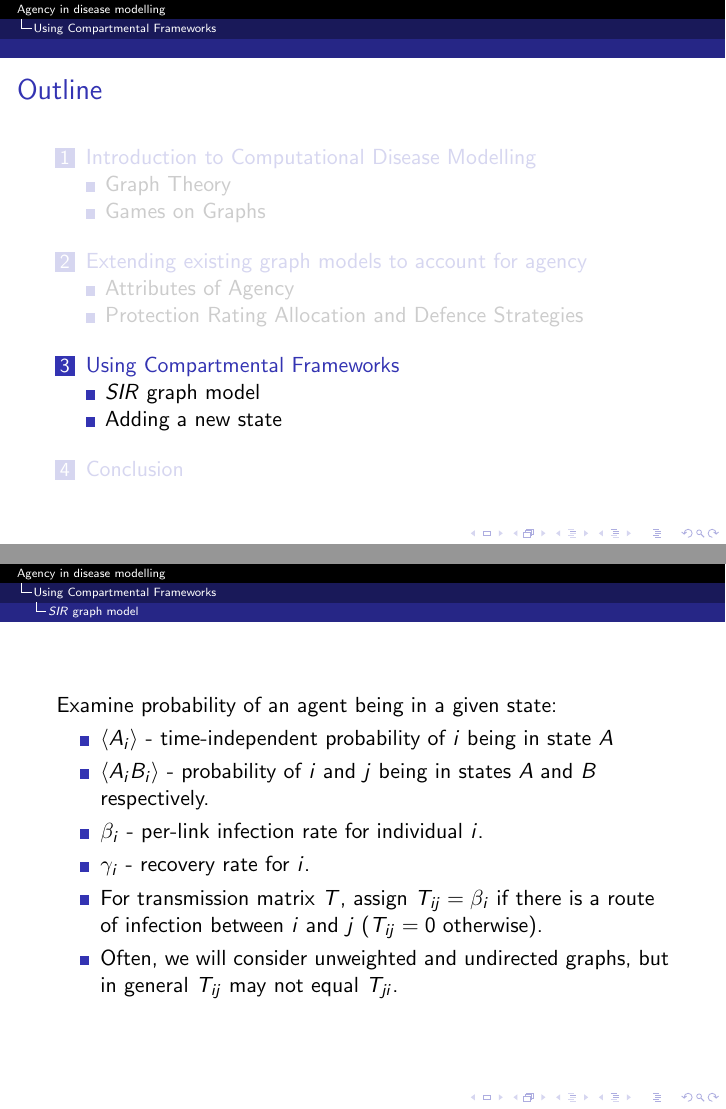
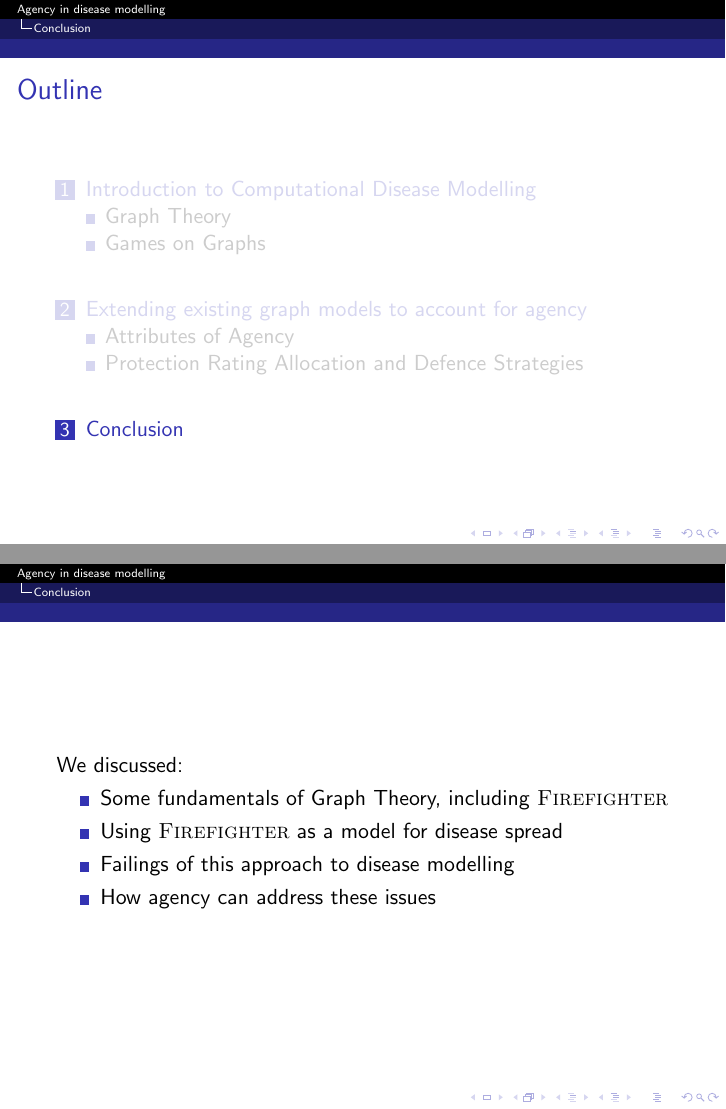
Before and after one commit to Ethan-CS/CompBioConference, LaTeX slides (slides/talk.tex): pages 46 and 53 of 64 before the commit and pages 41 and 42 of 44 after it, joined at a grey line. Compiled offline with pdfLaTeX.

Commit message:
Reducing number of slides

```diff
--- a/slides/talk.tex
+++ b/slides/talk.tex
@@ -299,35 +298,72 @@ However, in our adjusted formulation we have more candidates for defence strateg
 \end{frame}
 
 % -----------------
-
-\begin{frame}{Random Protection}
-\centering\includegraphics[height=0.8\textheight]{assets/charts/winners/Random.jpg}
-\end{frame}
+%
+%\begin{frame}{Random Protection}
+%\centering\includegraphics[height=0.8\textheight]{assets/charts/winners/Random.jpg}
+%\end{frame}
 
 % =============================================================================
-\section{Using Compartmental Frameworks}
-
-% -----------------------------------------------------------------------------
-\begin{frame}
-  \frametitle{Outline}
-  \tableofcontents[currentsection]
-\end{frame}
-
-% -----------------------------------------------------------------------------
-%\subsection{Standard $SIR$ model with fixed population}
+%\section{Using Compartmental Frameworks}
 %
+%% -----------------------------------------------------------------------------
+%\begin{frame}
+%  \frametitle{Outline}
+%  \tableofcontents[currentsection]
+%\end{frame}
+%
+%% -----------------------------------------------------------------------------
+%%\subsection{Standard $SIR$ model with fixed population}
+%%
+%%\begin{frame}
+%%
+%%The $SIR$ Model is a compartmental epidemiological model with three compartments (`states') related to an epidemic: {\it susceptible, infected} and {\it recovered.}
+%%\begin{itemize}
+%%	\pause
+%%	\item $S(t)$ - people who don't have (but are able to contract) the infection at time $t$,
+%%	\pause
+%%	\item $I(t)$ - individuals who currently have the disease and are infectious,
+%%	\pause
+%%	\item $R(t)$ - people who have had the disease and have since recovered
+%%	\pause
+%%	\item For fixed population $N$, we have $S(t) + I(t) + R(t) = N$ - i.e. fixed population.
+%%\end{itemize}
+%%
+%%\end{frame}
+%%
+%%% -----------------
+%%
+%%\begin{frame}
+%%
+%%Then, for rates of infection and recovery $\beta$ and $\gamma$ respectively, the standard $SIR$ model without vital dynamics is:
+%%
+%%\begin{align}
+%%	\frac{dS}{dt} & = -\beta \frac{SI}{N} \label{dS}\\
+%%	\frac{dI}{dt} & = \beta\frac{SI}{N} \gamma I \label{dI}\\
+%%	\frac{dR}{dt} & = \gamma I - \mu R \label{dR}
+%%\end{align}
+%%
+%%\end{frame}
+%
+%
+%% -----------------------------------------------------------------------------
+%\subsection{$SIR$ graph model}
 %\begin{frame}
 %
-%The $SIR$ Model is a compartmental epidemiological model with three compartments (`states') related to an epidemic: {\it susceptible, infected} and {\it recovered.}
+%Examine probability of an agent being in a given state:
 %\begin{itemize}
 %	\pause
-%	\item $S(t)$ - people who don't have (but are able to contract) the infection at time $t$,
+%	\item $\langle A_i \rangle$ - time-independent probability of $i$ being in state $A$
 %	\pause
-%	\item $I(t)$ - individuals who currently have the disease and are infectious,
+%	\item $\langle A_i B_i \rangle$ - probability of $i$ and $j$ being in states $A$ and $B$ respectively.
 %	\pause
-%	\item $R(t)$ - people who have had the disease and have since recovered
+%	\item $\beta_i$ - per-link infection rate for individual $i$.
 %	\pause
-%	\item For fixed population $N$, we have $S(t) + I(t) + R(t) = N$ - i.e. fixed population.
+%	\item $\gamma_i$ - recovery rate for $i$.
+%	\pause
+%	\item For transmission matrix $T$, assign $T_{ij}=\beta_i$ if there is a route of infection between $i$ and $j$ ($T_{ij}=0$ otherwise).
+%	\pause
+%	\item Often, we will consider unweighted and undirected graphs, but in general $T_{ij}$ may not equal $T_{ji}$.
 %\end{itemize}
 %
 %\end{frame}
@@ -336,35 +372,34 @@ However, in our adjusted formulation we have more candidates for defence strateg
 %
 %\begin{frame}
 %
-%Then, for rates of infection and recovery $\beta$ and $\gamma$ respectively, the standard $SIR$ model without vital dynamics is:
+%We can replace $\beta_i$ with a term involving a transmission matrix of a network to begin extending the usual $SIR$ model into a network realm.
+%%Using the substitution $ \beta_i \frac{SI}{N} = \sum^{N}_{j=1}T_{ij} \langle S_i I_j \rangle,$ the equations become
+%\begin{align*}
+%\dot{\langle S_i \rangle} & = -\sum^{N}_{j=1}T_{ij} \langle S_i I_j \rangle\\
+%\dot{\langle I_i \rangle} & =\sum^{N}_{j=1}T_{ij}\langle S_i I_j \rangle - \gamma_i \langle I \rangle \\
+%\dot{\langle R_i \rangle} & = \gamma_i \langle I \rangle,
+%\end{align*}
+%which are the evolution equations given in \cite{kiss_2014}.
 %
+%\end{frame}
+%
+%% ----------------------------------------------------------------------------
+%
+%\subsection{Adding a new state}
+%
+%\begin{frame}{Protected State}
+%\begin{itemize}
+%	\item $\zeta_i$ - probability that we defend individual $i$,
+%	\item $\alpha_i$ - efficacy of the protection measure for individual $i$ (may decay over time and vary from person to person).
+%\end{itemize}
+%\pause
+%Using these rates of protection and effectiveness, for fixed population size the differential equations become:
+%\pause
 %\begin{align}
-%	\frac{dS}{dt} & = -\beta \frac{SI}{N} \label{dS}\\
-%	\frac{dI}{dt} & = \beta\frac{SI}{N} \gamma I \label{dI}\\
-%	\frac{dR}{dt} & = \gamma I - \mu R \label{dR}
+%\dot{\langle S_i \rangle} & = \alpha_i \langle P_i \rangle - \sum^{N}_{j=1}T_{ij} \langle S_i I_j \rangle - \zeta_i\langle S_i \rangle\\
+%\dot{\langle I \rangle} & =\sum^{N}_{j=1}T_{ij}\langle S_i I_j \rangle - \gamma_i \langle I \rangle \\
+%\dot{\langle R_i \rangle} & = \gamma_i \langle I \rangle \\
+%\dot{\langle P_i \rangle} & = \zeta_i \langle S_i \rangle - \alpha_i \langle P_i \rangle.
 %\end{align}
 %
 %\end{frame}
-
-
-% -----------------------------------------------------------------------------
-\subsection{$SIR$ graph model}
-\begin{frame}
-
-Examine probability of an agent being in a given state:
-\begin{itemize}
-	\pause
-	\item $\langle A_i \rangle$ - time-independent probability of $i$ being in state $A$
-	\pause
-	\item $\langle A_i B_i \rangle$ - probability of $i$ and $j$ being in states $A$ and $B$ respectively.
-	\pause
-	\item $\beta_i$ - per-link infection rate for individual $i$.
-	\pause
-	\item $\gamma_i$ - recovery rate for $i$.
-	\pause
-	\item For transmission matrix $T$, assign $T_{ij}=\beta_i$ if there is a route of infection between $i$ and $j$ ($T_{ij}=0$ otherwise).
-	\pause
-	\item Often, we will consider unweighted and undirected graphs, but in general $T_{ij}$ may not equal $T_{ji}$.
-\end{itemize}
-
-\end{frame}
@@ -389,10 +405,0 @@ which are the evolution equations given in \cite{kiss_2014}.
-\subsection{Adding a new state}
-
-\begin{frame}{Protected State}
-\begin{itemize}
-	\item $\zeta_i$ - probability that we defend individual $i$,
-	\item $\alpha_i$ - efficacy of the protection measure for individual $i$ (may decay over time and vary from person to person).
-\end{itemize}
-\pause
-Using these rates of protection and effectiveness, for fixed population size the differential equations become:
-\pause
@@ -610,4 +609,3 @@ Using these rates of protection and effectiveness, for fixed population size the
 
 We discussed:
 
-  \begin{itemize}
@@ -618,4 +612,9 @@ We discussed:
-  \end{itemize}
+\begin{itemize}
+	\item Some fundamentals of Graph Theory, including {\scshape Firefighter}
+	\item Using {\scshape Firefighter} as a model for disease spread
+	\item Failings of this approach to disease modelling
+	\item How agency can address these issues
+\end{itemize}
 
 \end{frame}
 
```
Also changed, not shown: slides/talk.tex (97 more changed lines).
